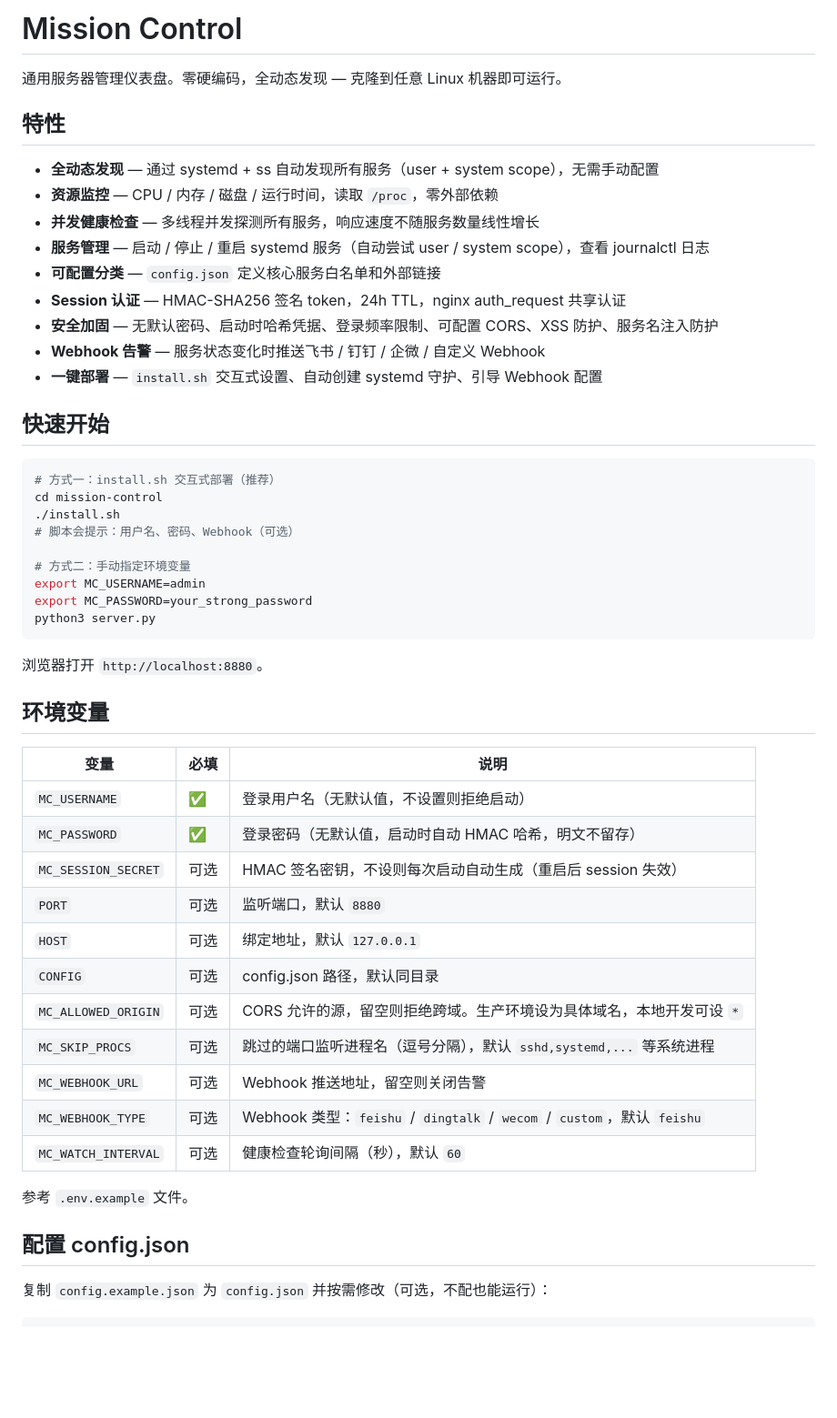
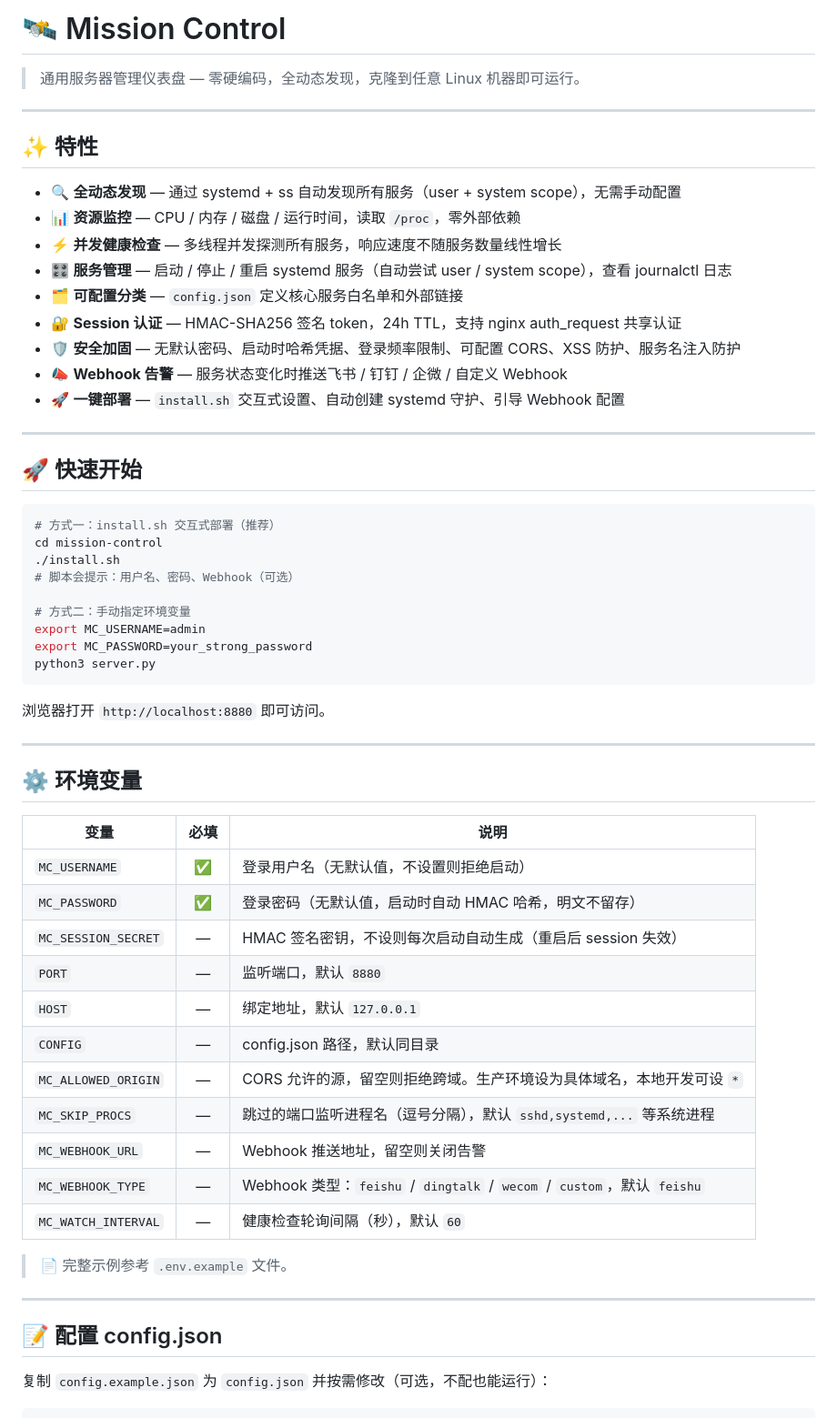
Before and after one commit to chengbenchao/mission-control, a Markdown page: README.md, the part around one of its changes. Shown at 91% size. GitHub-like rendering; blank space fills up the shorter version.

Commit message:
docs: add emoji icons to README for better readability

````diff
--- a/README.md
+++ b/README.md
@@ -1,20 +1,24 @@
-# Mission Control
+# 🛰️ Mission Control
 
-通用服务器管理仪表盘。零硬编码，全动态发现 — 克隆到任意 Linux 机器即可运行。
+> 通用服务器管理仪表盘 — 零硬编码，全动态发现，克隆到任意 Linux 机器即可运行。
 
-## 特性
+---
 
-- **全动态发现** — 通过 systemd + ss 自动发现所有服务（user + system scope），无需手动配置
-- **资源监控** — CPU / 内存 / 磁盘 / 运行时间，读取 `/proc`，零外部依赖
-- **并发健康检查** — 多线程并发探测所有服务，响应速度不随服务数量线性增长
-- **服务管理** — 启动 / 停止 / 重启 systemd 服务（自动尝试 user / system scope），查看 journalctl 日志
-- **可配置分类** — `config.json` 定义核心服务白名单和外部链接
-- **Session 认证** — HMAC-SHA256 签名 token，24h TTL，nginx auth_request 共享认证
-- **安全加固** — 无默认密码、启动时哈希凭据、登录频率限制、可配置 CORS、XSS 防护、服务名注入防护
-- **Webhook 告警** — 服务状态变化时推送飞书 / 钉钉 / 企微 / 自定义 Webhook
-- **一键部署** — `install.sh` 交互式设置、自动创建 systemd 守护、引导 Webhook 配置
+## ✨ 特性
 
-## 快速开始
+- 🔍 **全动态发现** — 通过 systemd + ss 自动发现所有服务（user + system scope），无需手动配置
+- 📊 **资源监控** — CPU / 内存 / 磁盘 / 运行时间，读取 `/proc`，零外部依赖
+- ⚡ **并发健康检查** — 多线程并发探测所有服务，响应速度不随服务数量线性增长
+- 🎛️ **服务管理** — 启动 / 停止 / 重启 systemd 服务（自动尝试 user / system scope），查看 journalctl 日志
+- 🗂️ **可配置分类** — `config.json` 定义核心服务白名单和外部链接
+- 🔐 **Session 认证** — HMAC-SHA256 签名 token，24h TTL，支持 nginx auth_request 共享认证
+- 🛡️ **安全加固** — 无默认密码、启动时哈希凭据、登录频率限制、可配置 CORS、XSS 防护、服务名注入防护
+- 📣 **Webhook 告警** — 服务状态变化时推送飞书 / 钉钉 / 企微 / 自定义 Webhook
+- 🚀 **一键部署** — `install.sh` 交互式设置、自动创建 systemd 守护、引导 Webhook 配置
+
+---
+
+## 🚀 快速开始
 
 ```bash
 # 方式一：install.sh 交互式部署（推荐）
@@ -28,27 +32,31 @@ export MC_PASSWORD=your_strong_password
 python3 server.py
 ```
 
-浏览器打开 `http://localhost:8880`。
+浏览器打开 `http://localhost:8880` 即可访问。
 
-## 环境变量
+---
+
+## ⚙️ 环境变量
 
 | 变量 | 必填 | 说明 |
-|------|------|------|
+|------|:----:|------|
 | `MC_USERNAME` | ✅ | 登录用户名（无默认值，不设置则拒绝启动） |
 | `MC_PASSWORD` | ✅ | 登录密码（无默认值，启动时自动 HMAC 哈希，明文不留存） |
-| `MC_SESSION_SECRET` | 可选 | HMAC 签名密钥，不设则每次启动自动生成（重启后 session 失效） |
-| `PORT` | 可选 | 监听端口，默认 `8880` |
-| `HOST` | 可选 | 绑定地址，默认 `127.0.0.1` |
-| `CONFIG` | 可选 | config.json 路径，默认同目录 |
-| `MC_ALLOWED_ORIGIN` | 可选 | CORS 允许的源，留空则拒绝跨域。生产环境设为具体域名，本地开发可设 `*` |
-| `MC_SKIP_PROCS` | 可选 | 跳过的端口监听进程名（逗号分隔），默认 `sshd,systemd,...` 等系统进程 |
-| `MC_WEBHOOK_URL` | 可选 | Webhook 推送地址，留空则关闭告警 |
-| `MC_WEBHOOK_TYPE` | 可选 | Webhook 类型：`feishu` / `dingtalk` / `wecom` / `custom`，默认 `feishu` |
-| `MC_WATCH_INTERVAL` | 可选 | 健康检查轮询间隔（秒），默认 `60` |
+| `MC_SESSION_SECRET` | — | HMAC 签名密钥，不设则每次启动自动生成（重启后 session 失效） |
+| `PORT` | — | 监听端口，默认 `8880` |
+| `HOST` | — | 绑定地址，默认 `127.0.0.1` |
+| `CONFIG` | — | config.json 路径，默认同目录 |
+| `MC_ALLOWED_ORIGIN` | — | CORS 允许的源，留空则拒绝跨域。生产环境设为具体域名，本地开发可设 `*` |
+| `MC_SKIP_PROCS` | — | 跳过的端口监听进程名（逗号分隔），默认 `sshd,systemd,...` 等系统进程 |
+| `MC_WEBHOOK_URL` | — | Webhook 推送地址，留空则关闭告警 |
+| `MC_WEBHOOK_TYPE` | — | Webhook 类型：`feishu` / `dingtalk` / `wecom` / `custom`，默认 `feishu` |
+| `MC_WATCH_INTERVAL` | — | 健康检查轮询间隔（秒），默认 `60` |
 
-参考 `.env.example` 文件。
+> 📄 完整示例参考 `.env.example` 文件。
 
-## 配置 config.json
+---
+
+## 📝 配置 config.json
 
 复制 `config.example.json` 为 `config.json` 并按需修改（可选，不配也能运行）：
 
````
Also changed, not shown: other parts of README.md (+32 -20 lines).
